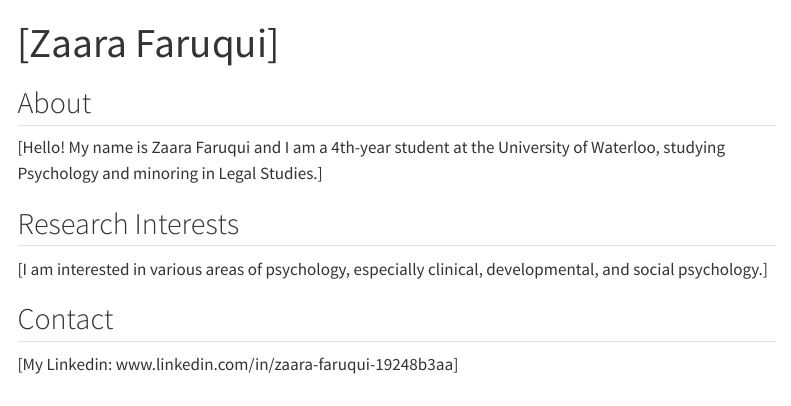
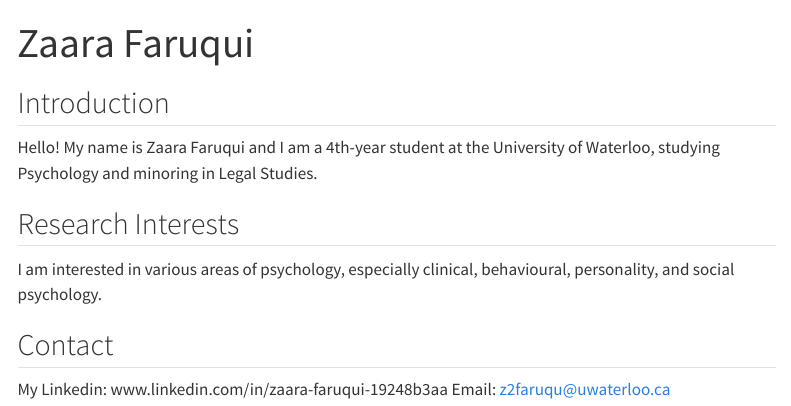
Before and after one commit to zaarafaruqui/zaarafaruqui.github.io, a Quarto document (index.qmd): the page in a window 1100 px wide, from its top. Rendered offline with R 4.5, knitr and Pandoc in place of Quarto, with nearby package versions; menus at the side of the page are left out.

Commit message:
Update homepage with new content

```diff
--- a/_quarto.yml
+++ b/_quarto.yml
@@ -13,7 +13,7 @@ website:
 format:
   html:
     theme:
-      - cosmo
+      - quartz
       - brand
     css: styles.css
     toc: true
--- a/index.qmd
+++ b/index.qmd
@@ -1,16 +1,16 @@
 ---
-title: "[Zaara Faruqui]"
+title: "Zaara Faruqui"
 ---
 
-## About
+## Introduction
 
-
-[Hello! My name is Zaara Faruqui and I am a 4th-year student at the University of Waterloo, studying Psychology and minoring in Legal Studies.]
+Hello! My name is Zaara Faruqui and I am a 4th-year student at the University of Waterloo, studying Psychology and minoring in Legal Studies.
 
 ## Research Interests
 
-[I am interested in various areas of psychology, especially clinical, developmental, and social psychology.]
+I am interested in various areas of psychology, especially clinical, behavioural, personality, and social psychology.
 
 ## Contact
 
-[My Linkedin: www.linkedin.com/in/zaara-faruqui-19248b3aa]
+My Linkedin: www.linkedin.com/in/zaara-faruqui-19248b3aa
+Email: z2faruqu@uwaterloo.ca
```
Also changed, not shown: docs/search.json, 4 other files.
